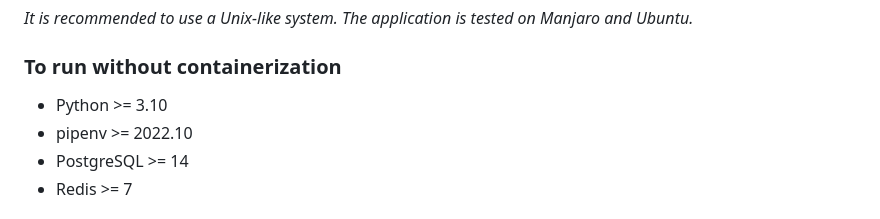
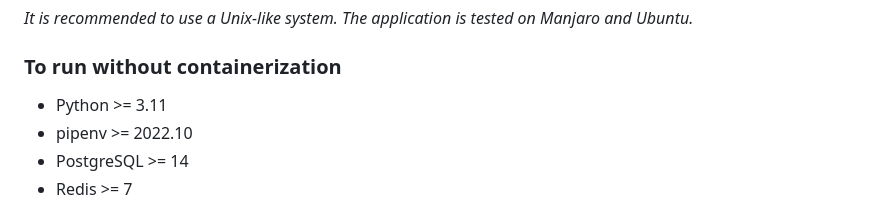
Before and after one commit to YOricH/TestShortener, a Markdown page: README.MD, the part around the change. Drawn GitHub-style.

```diff
--- a/README.MD
+++ b/README.MD
@@ -28,7 +28,7 @@ any other available Django.
 ## Requirements
 *It is recommended to use a Unix-like system. The application is tested on Manjaro and Ubuntu.*
 ### To run without containerization
-- Python >= 3.10
+- Python >= 3.11
 - pipenv >= 2022.10
 - PostgreSQL >= 14
 - Redis >= 7
```
Also changed, not shown: README_RU.MD (+1 -1 lines).
